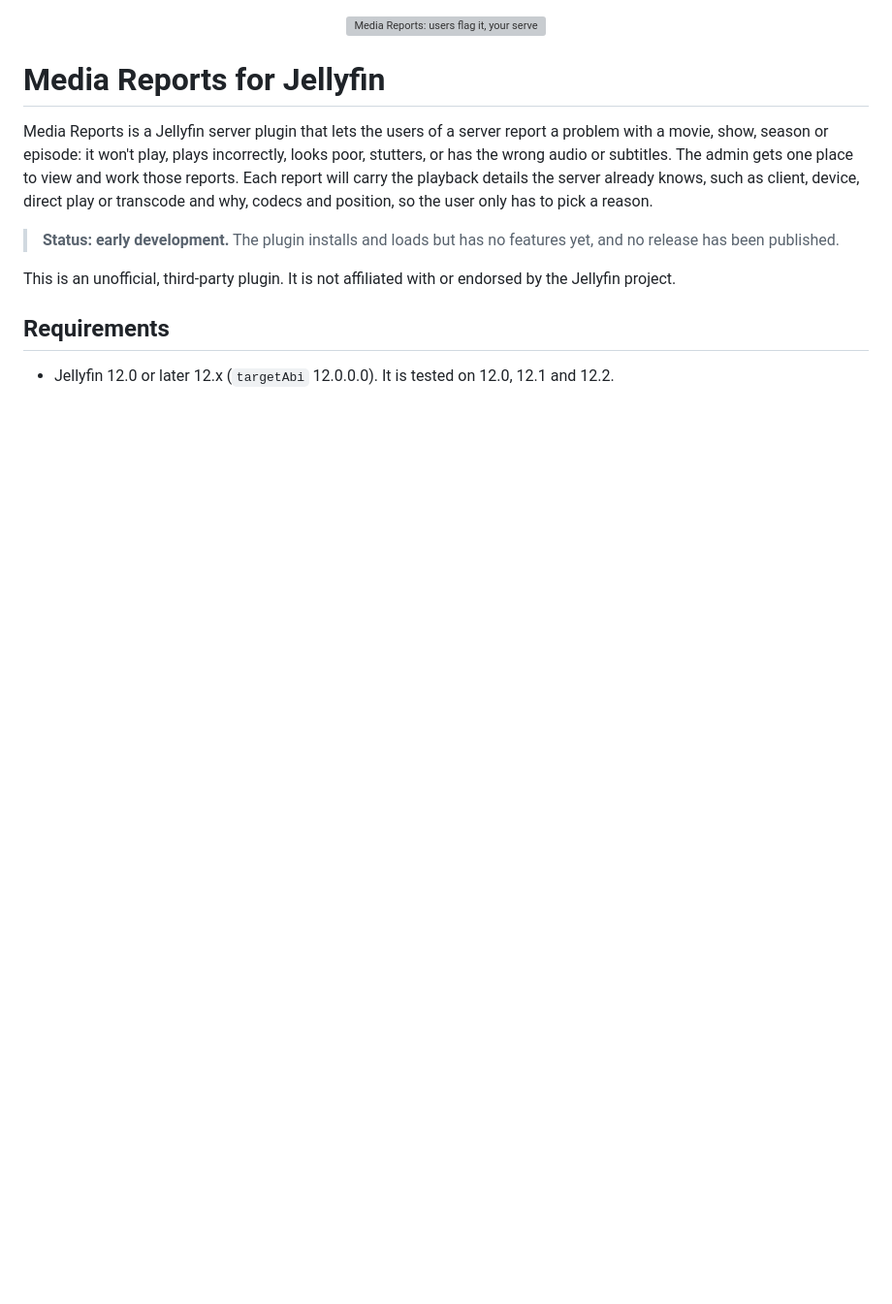
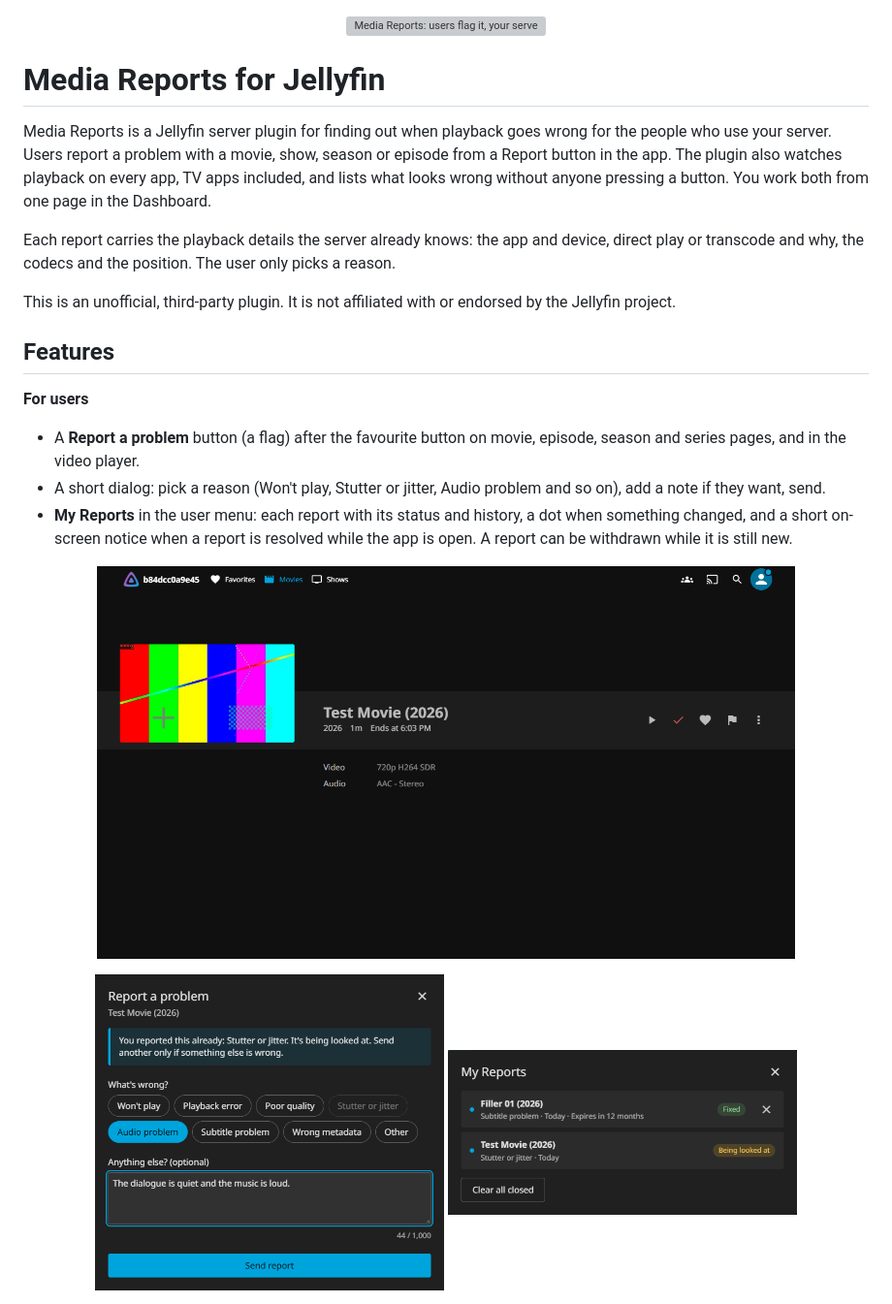
Before and after one commit to pathimmersive/jellyfin-plugin-media-reports, a Markdown page: README.md, the part around one of its changes. Shown at 97% size. Rendered like a GitHub page; pictures changed too: assets/screenshots/my-reports.png (added), assets/screenshots/report-button.png (added), assets/screenshots/report-dialog.png (added); blank space fills up the shorter version; grey boxes are pictures that could not be loaded.

```diff
--- a/README.md
+++ b/README.md
@@ -7,12 +7,25 @@
 
 # Media Reports for Jellyfin
 
-Media Reports is a Jellyfin server plugin that lets the users of a server report a problem with a movie, show, season or episode: it won't play, plays incorrectly, looks poor, stutters, or has the wrong audio or subtitles. The admin gets one place to view and work those reports. Each report will carry the playback details the server already knows, such as client, device, direct play or transcode and why, codecs and position, so the user only has to pick a reason.
+Media Reports is a Jellyfin server plugin for finding out when playback goes wrong for the people who use your server. Users report a problem with a movie, show, season or episode from a Report button in the app. The plugin also watches playback on every app, TV apps included, and lists what looks wrong without anyone pressing a button. You work both from one page in the Dashboard.
 
-> **Status: early development.** The plugin installs and loads but has no features yet, and no release has been published.
+Each report carries the playback details the server already knows: the app and device, direct play or transcode and why, the codecs and the position. The user only picks a reason.
 
 This is an unofficial, third-party plugin. It is not affiliated with or endorsed by the Jellyfin project.
 
-## Requirements
+## Features
 
-- Jellyfin 12.0 or later 12.x (`targetAbi` 12.0.0.0). It is tested on 12.0, 12.1 and 12.2.
+**For users**
+
+- A **Report a problem** button (a flag) after the favourite button on movie, episode, season and series pages, and in the video player.
+- A short dialog: pick a reason (Won't play, Stutter or jitter, Audio problem and so on), add a note if they want, send.
+- **My Reports** in the user menu: each report with its status and history, a dot when something changed, and a short on-screen notice when a report is resolved while the app is open. A report can be withdrawn while it is still new.
+
+<p align="center">
+  <img alt="A movie page in Jellyfin Web with the Report a problem button after the favourite button" src="assets/screenshots/report-button.png" width="720">
+</p>
+<p align="center">
+  <img alt="The report dialog with the reasons and a note" src="assets/screenshots/report-dialog.png" width="360">
+  <img alt="My Reports with two reports and their status" src="assets/screenshots/my-reports.png" width="360">
+</p>
+
```
Also changed, not shown: other parts of README.md (+112 -79 lines), docs/data.md (added, +74 -0 lines), assets/screenshots/admin-issue.png (added), assets/screenshots/admin-reports.png (added), assets/screenshots/suspected-problems.png (added), 2 other files.
